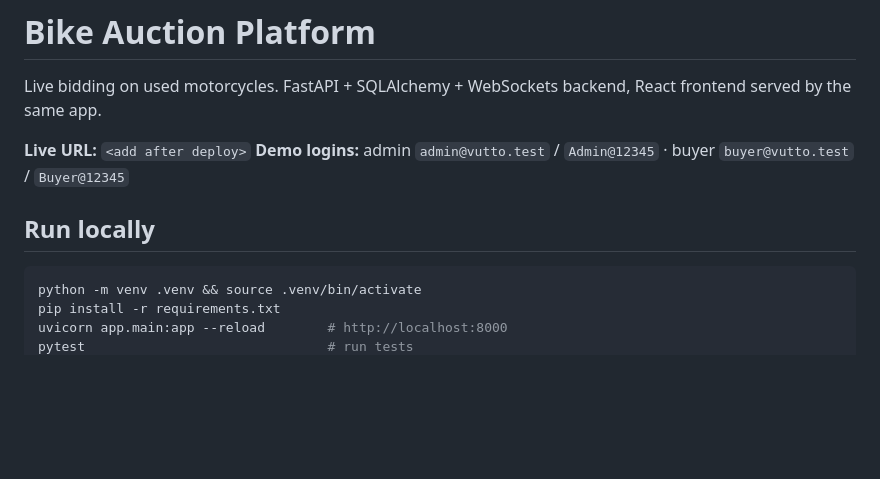
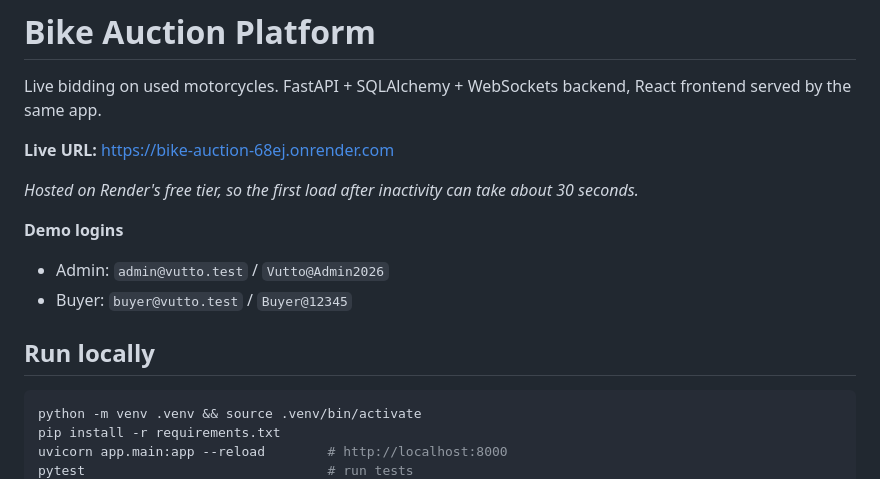
Before and after one commit to PriyankaMalisetty97/bike-auction, a Markdown page: README.md, the part around the change. Rendered like a GitHub page; blank space fills up the shorter version.

Commit message:
Update README with live URL and credentials

````diff
--- a/README.md
+++ b/README.md
@@ -2,10 +2,17 @@
 
 Live bidding on used motorcycles. FastAPI + SQLAlchemy + WebSockets backend, React frontend served by the same app.
 
-**Live URL:** `<add after deploy>`
-**Demo logins:** admin `admin@vutto.test` / `Admin@12345` · buyer `buyer@vutto.test` / `Buyer@12345`
+**Live URL:** https://bike-auction-68ej.onrender.com
+
+*Hosted on Render's free tier, so the first load after inactivity can take about 30 seconds.*
+
+**Demo logins**
+
+- Admin: `admin@vutto.test` / `Vutto@Admin2026`
+- Buyer: `buyer@vutto.test` / `Buyer@12345`
 
 ## Run locally
+
 ```bash
 python -m venv .venv && source .venv/bin/activate
 pip install -r requirements.txt
````
